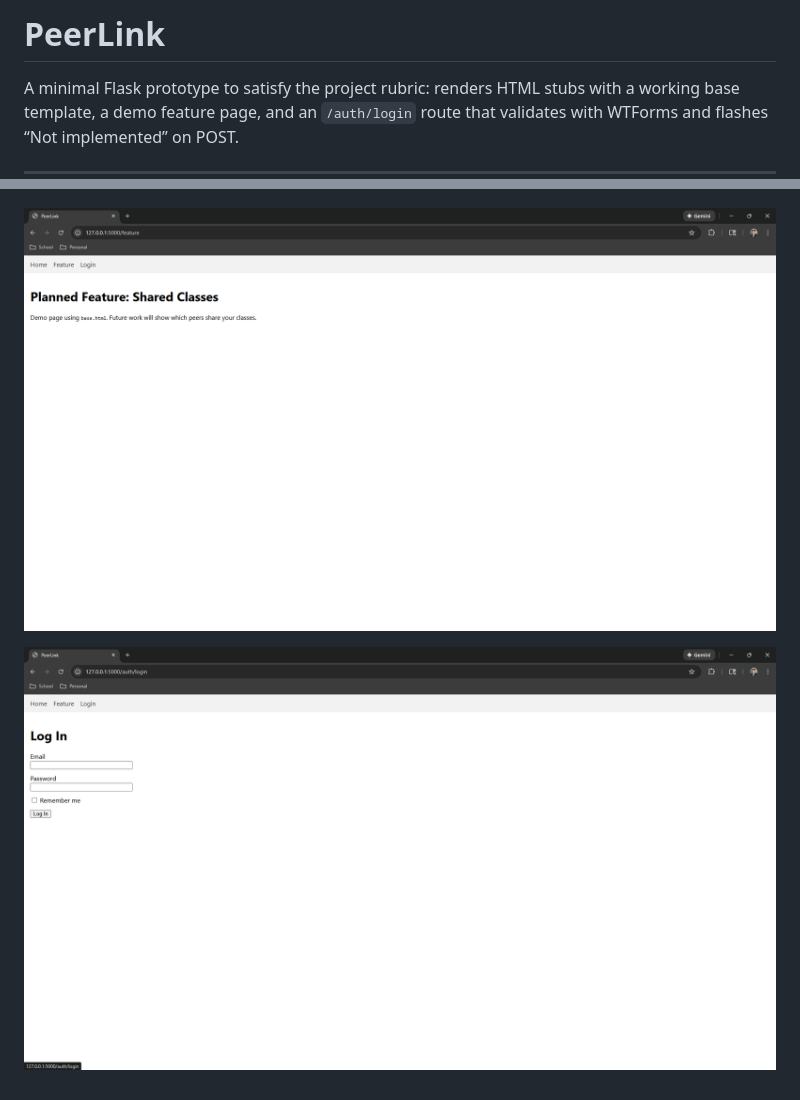
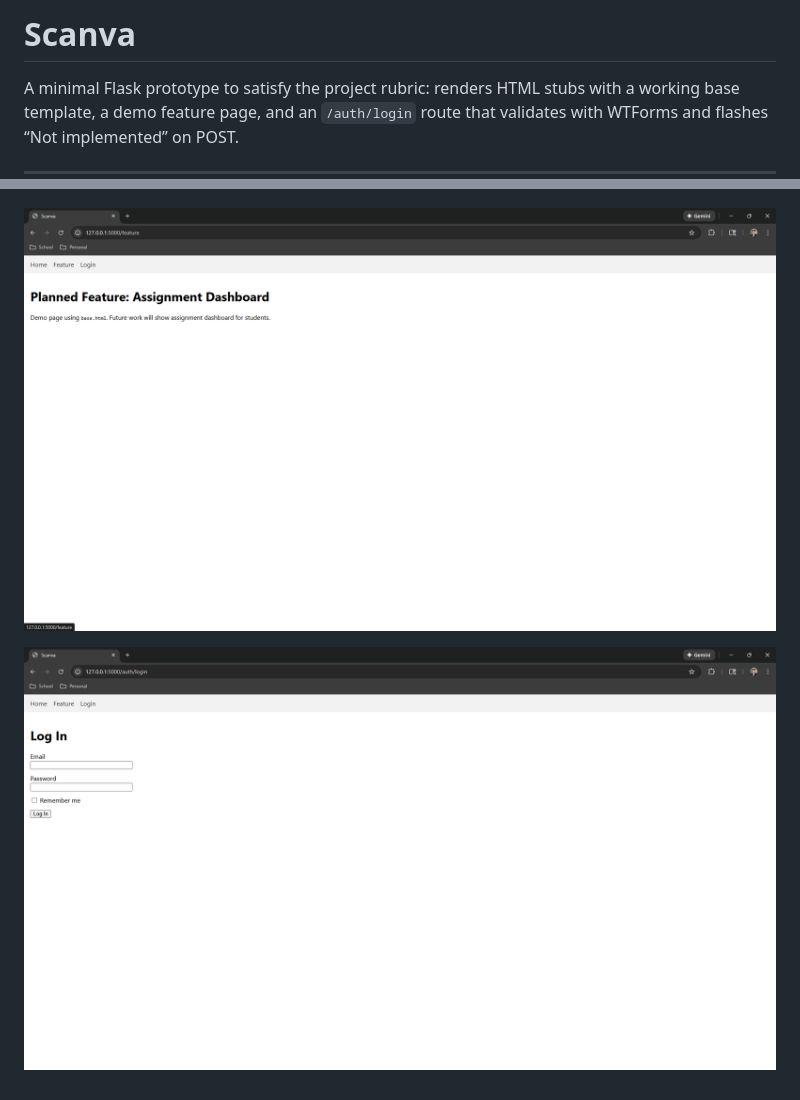
Before and after one commit to t1modo/CMPE_131_Project, a Markdown page: README.md, 2 parts joined by grey strips. GitHub-like rendering; pictures changed too: app/images/Feature_Page.png, app/images/Login_Page.png.

Commit message:
Updated PeerLink to Scanva Idea

```diff
--- a/README.md
+++ b/README.md
@@ -1,5 +1,4 @@
-# PeerLink
-
+# Scanva
 A minimal Flask prototype to satisfy the project rubric: renders HTML stubs with a working base template, a demo feature page, and an `/auth/login` route that validates with WTForms and flashes “Not implemented” on POST.
 
 ---
```
Also changed, not shown: app/images/Home_Page.png, 3 other files.
